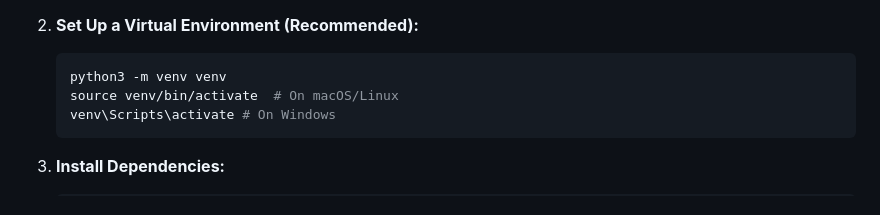
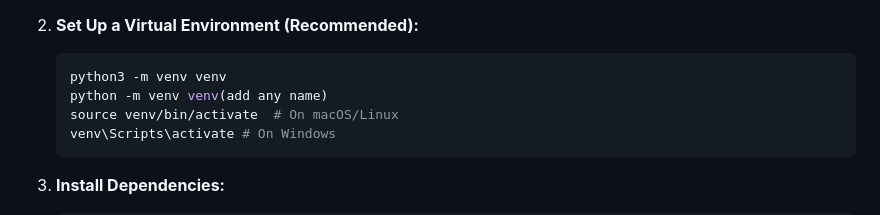
Before and after one commit to awazbhujel/Infosys_project, a Markdown page: README.md, the part around the change. Rendered like a GitHub page.

````diff
--- a/README.md
+++ b/README.md
@@ -46,6 +46,7 @@ Follow these instructions to run the application locally on your development mac
 
     ```bash
     python3 -m venv venv
+    python -m venv venv(add any name)
     source venv/bin/activate  # On macOS/Linux
     venv\Scripts\activate # On Windows
     ```
````
